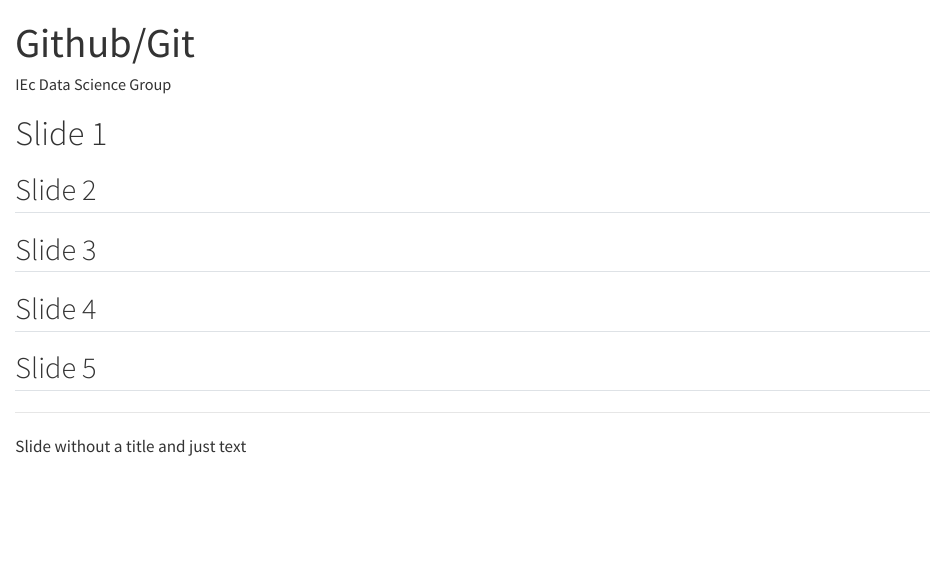
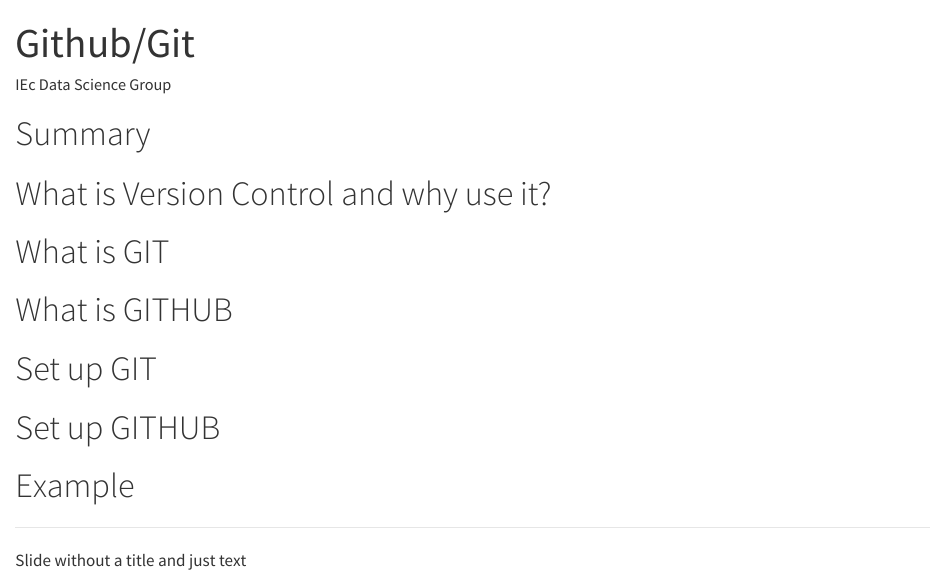
Before and after one commit to tonygard-indecon/IEcU_github_tutorial, a Quarto document (git_github.qmd): the page in a window 1100 px wide, from its top. Rendered offline with R 4.5, knitr and Pandoc in place of Quarto, with nearby package versions; both versions are drawn in the output format of the newer one; drawn as R Markdown's standard HTML page in place of the format the file asks for.

Commit message:
setup headers

```diff
--- a/git_github.qmd
+++ b/git_github.qmd
@@ -8,18 +5,22 @@
 ---
 
 
-# Slide 1
+# Summary
 
 
-## Slide 2
+# What is Version Control and why use it?
 
-## Slide 3
+# What is GIT
 
 
-## Slide 4
+# What is GITHUB
 
 
-## Slide 5
+# Set up GIT
+
+# Set up GITHUB
+
+# Example
 
 
 ----
```
Also changed, not shown: git_github.qmd (5 more changed lines).
